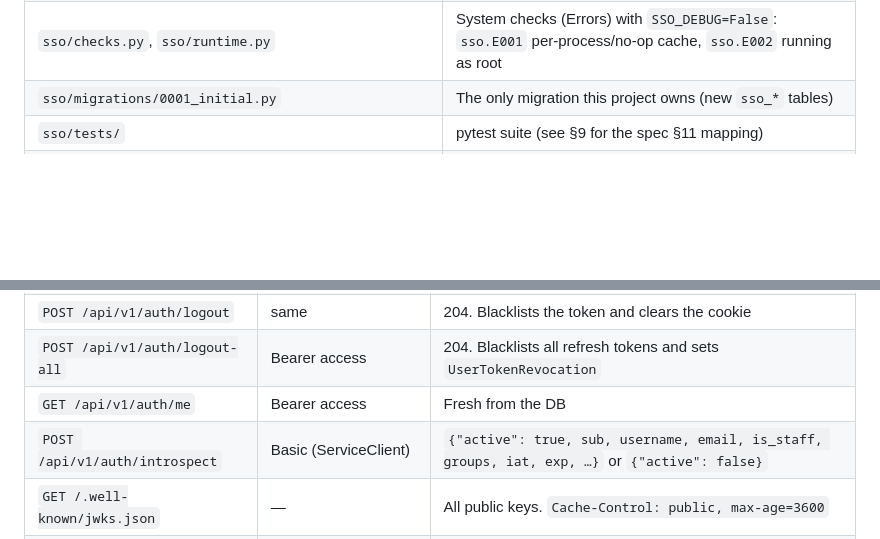
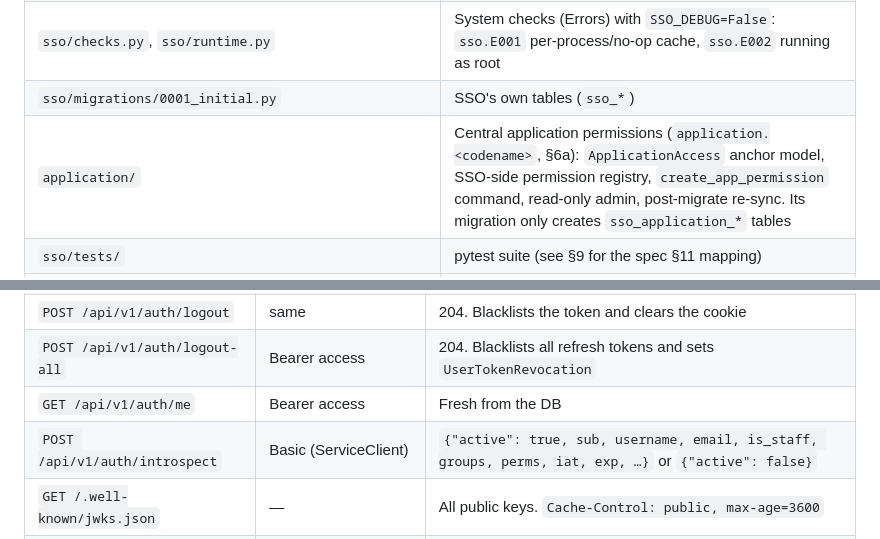
Before and after one commit to Neural-Matrix-LLC/SSO-server, a Markdown page: README.md, 2 parts joined by grey strips. Drawn GitHub-style; blank space fills up the shorter version.

```diff
--- a/README.md
+++ b/README.md
@@ -40,7 +40,8 @@ but nothing uses it.
 | `sso/admin.py` | ServiceClient admin. The secret is generated and shown once; only its hash is stored |
 | `sso/management/commands/create_service_client.py` | CLI registration and secret rotation |
 | `sso/checks.py`, `sso/runtime.py` | System checks (Errors) with `SSO_DEBUG=False`: `sso.E001` per-process/no-op cache, `sso.E002` running as root |
-| `sso/migrations/0001_initial.py` | The only migration this project owns (new `sso_*` tables) |
+| `sso/migrations/0001_initial.py` | SSO's own tables (`sso_*`) |
+| `application/` | Central application permissions (`application.<codename>`, §6a): `ApplicationAccess` anchor model, SSO-side permission registry, `create_app_permission` command, read-only admin, post-migrate re-sync. Its migration only creates `sso_application_*` tables |
 | `sso/tests/` | pytest suite (see §9 for the spec §11 mapping) |
 | `examples/verifier/` | Spec §8.2 PyJWT verifier (`sso_verifier.py`, with `JWKSCache`: keys cached 1 h, an unknown `kid` refetches the JWKS at most once per 60 s, spec §8.1) plus a FastAPI demo (`verifier_app.py`) and its Dockerfile |
 | `examples/frontend/` | `index.html` test page plus the spec §7.2 `auth.js` (SSO base URL configurable) |
@@ -277,7 +306,7 @@ The override file is gitignored, so it can never reach a server checkout.
 | `POST /api/v1/auth/logout` | same | 204. Blacklists the token and clears the cookie |
 | `POST /api/v1/auth/logout-all` | Bearer access | 204. Blacklists all refresh tokens and sets `UserTokenRevocation` |
 | `GET /api/v1/auth/me` | Bearer access | Fresh from the DB |
-| `POST /api/v1/auth/introspect` | Basic (ServiceClient) | `{"active": true, sub, username, email, is_staff, groups, iat, exp, …}` or `{"active": false}` |
+| `POST /api/v1/auth/introspect` | Basic (ServiceClient) | `{"active": true, sub, username, email, is_staff, groups, perms, iat, exp, …}` or `{"active": false}` |
 | `GET /.well-known/jwks.json` | — | All public keys. `Cache-Control: public, max-age=3600` |
 | `GET /.well-known/openid-configuration` | — | `token_endpoint` = `/api/v1/auth/login`. No `authorization_endpoint` until phase 5 |
 | `GET /healthz` | — | `200 {"status":"ok"}`, or `503 {"error":"unhealthy","detail":"database"}` |
```
Also changed, not shown: other parts of README.md (+33 -5 lines), docs/SSO-server.md (+10 -5 lines).
